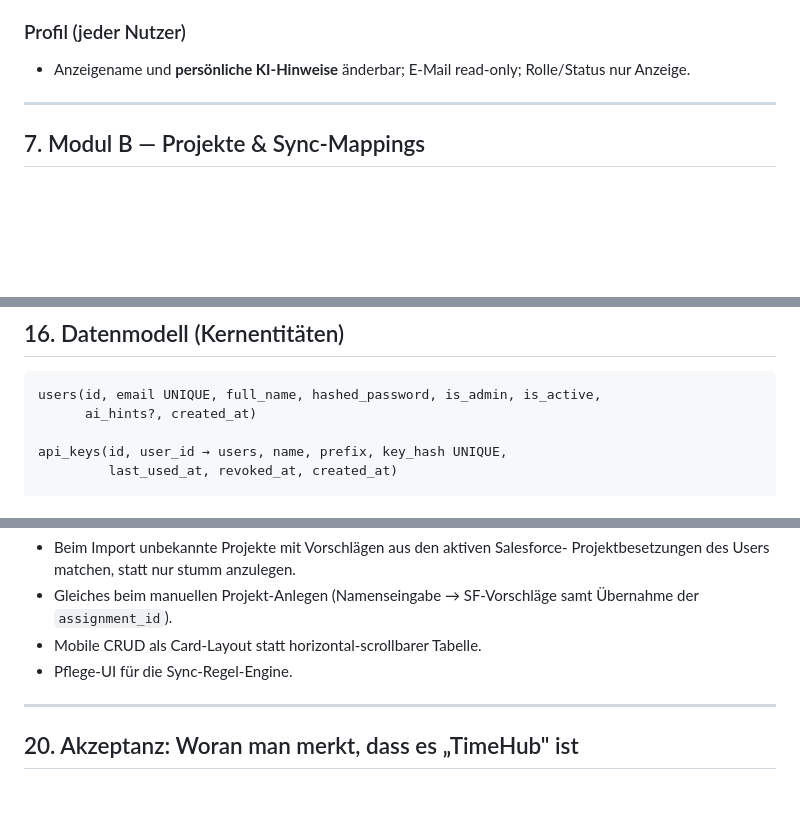
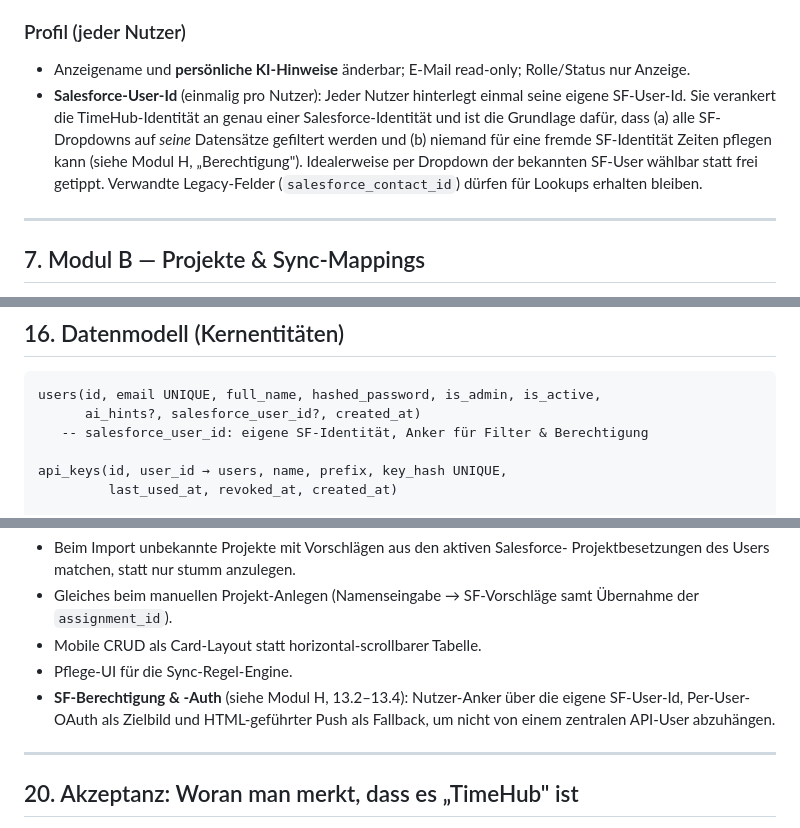
Before and after one commit to joschkarick-homelab/TimeHub, a Markdown page: docs/vibe-coding-anforderungen.md, 3 parts joined by grey strips. Rendered like a GitHub page; blank space fills up the shorter version.

````diff
--- a/docs/vibe-coding-anforderungen.md
+++ b/docs/vibe-coding-anforderungen.md
@@ -213,6 +213,13 @@ Importformate selbst.
 ### Profil (jeder Nutzer)
 - Anzeigename und **persönliche KI-Hinweise** änderbar; E-Mail read-only;
   Rolle/Status nur Anzeige.
+- **Salesforce-User-Id** (einmalig pro Nutzer): Jeder Nutzer hinterlegt einmal
+  seine eigene SF-User-Id. Sie verankert die TimeHub-Identität an genau einer
+  Salesforce-Identität und ist die Grundlage dafür, dass (a) alle SF-Dropdowns
+  auf *seine* Datensätze gefiltert werden und (b) niemand für eine fremde
+  SF-Identität Zeiten pflegen kann (siehe Modul H, „Berechtigung"). Idealerweise
+  per Dropdown der bekannten SF-User wählbar statt frei getippt. Verwandte
+  Legacy-Felder (`salesforce_contact_id`) dürfen für Lookups erhalten bleiben.
 
 ---
 
@@ -661,7 +752,8 @@ eingeloggt: Login + API. Mobil als Hamburger.
 
 ```
 users(id, email UNIQUE, full_name, hashed_password, is_admin, is_active,
-      ai_hints?, created_at)
+      ai_hints?, salesforce_user_id?, created_at)
+   -- salesforce_user_id: eigene SF-Identität, Anker für Filter & Berechtigung
 
 api_keys(id, user_id → users, name, prefix, key_hash UNIQUE,
          last_used_at, revoked_at, created_at)
@@ -825,6 +917,9 @@ KI-Mapping-Vorschläge.
   Übernahme der `assignment_id`).
 - Mobile CRUD als Card-Layout statt horizontal-scrollbarer Tabelle.
 - Pflege-UI für die Sync-Regel-Engine.
+- **SF-Berechtigung & -Auth** (siehe Modul H, 13.2–13.4): Nutzer-Anker über die
+  eigene SF-User-Id, Per-User-OAuth als Zielbild und HTML-geführter Push als
+  Fallback, um nicht von einem zentralen API-User abzuhängen.
 
 ---
 
````
Also changed, not shown: other parts of docs/vibe-coding-anforderungen.md (+84 -0 lines).
